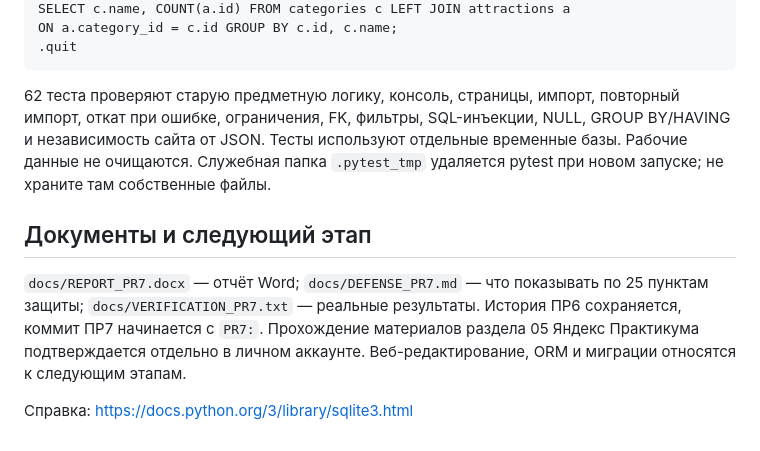
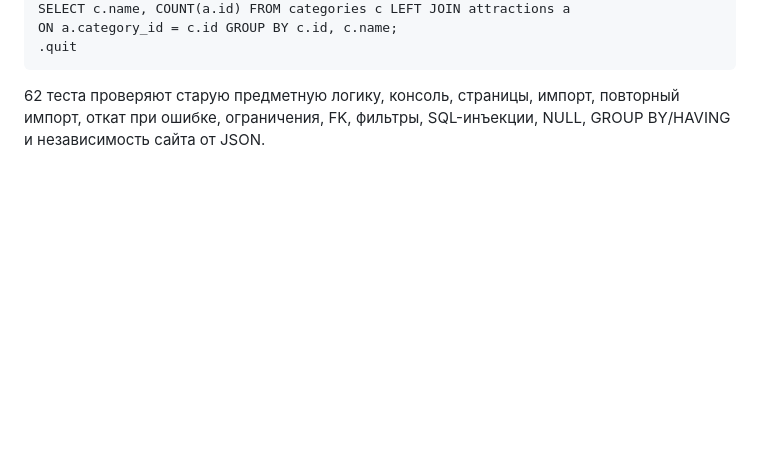
Before and after one commit to ceoOFhvh/attraction-finder, a Markdown page: README.md, the part around the change. Rendered like a GitHub page; blank space fills up the shorter version.

```diff
--- a/README.md
+++ b/README.md
@@ -181,16 +181,3 @@ ON a.category_id = c.id GROUP BY c.id, c.name;
 62 теста проверяют старую предметную логику, консоль, страницы, импорт,
 повторный импорт, откат при ошибке, ограничения, FK, фильтры, SQL-инъекции,
 NULL, GROUP BY/HAVING и независимость сайта от JSON.
-Тесты используют отдельные временные базы. Рабочие данные не очищаются.
-Служебная папка `.pytest_tmp` удаляется pytest при новом запуске;
-не храните там собственные файлы.
-
-## Документы и следующий этап
-
-`docs/REPORT_PR7.docx` — отчёт Word; `docs/DEFENSE_PR7.md` — что показывать
-по 25 пунктам защиты; `docs/VERIFICATION_PR7.txt` — реальные результаты.
-История ПР6 сохраняется, коммит ПР7 начинается с `PR7:`.
-Прохождение материалов раздела 05 Яндекс Практикума подтверждается отдельно
-в личном аккаунте. Веб-редактирование, ORM и миграции относятся к следующим этапам.
-
-Справка: https://docs.python.org/3/library/sqlite3.html
```
